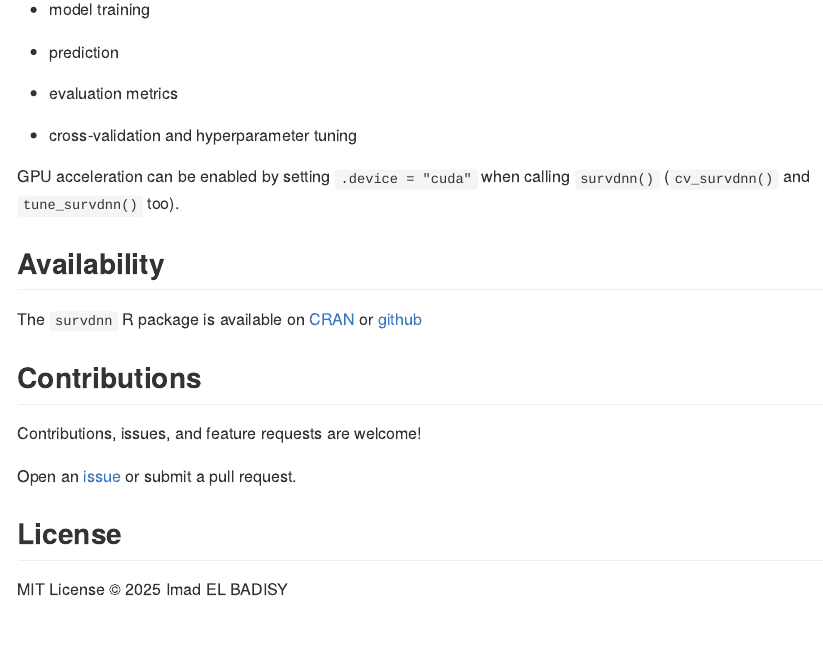
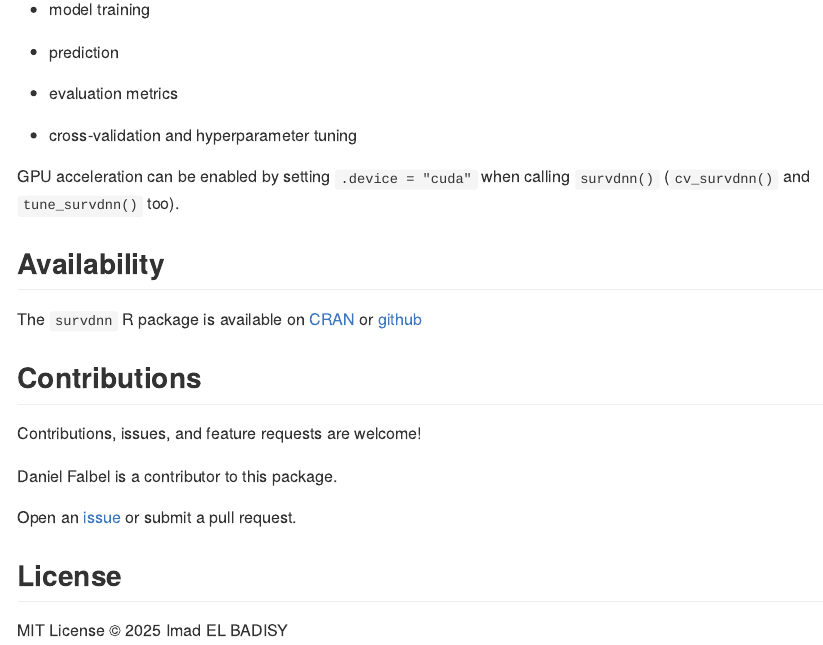
Before and after one commit to ielbadisy/survdnn, an R Markdown document (README.Rmd): the page in a window 1100 px wide, from 9350 px down. The pictures show the output file README.md that the author committed with the source, drawn offline in the style of GitHub; badge pictures from the web are left out.

Commit message:
Add Daniel Falbel as contributor

```diff
--- a/README.Rmd
+++ b/README.Rmd
@@ -320,6 +320,8 @@ The `survdnn` R package is available on [CRAN](https://CRAN.R-project.org/packag
 
 Contributions, issues, and feature requests are welcome!
 
+Daniel Falbel is a contributor to this package.
+
 Open an [issue](https://github.com/ielbadisy/survdnn/issues) or submit a pull request.
 
 
```
Also changed, not shown: README.md, 1 other file.
